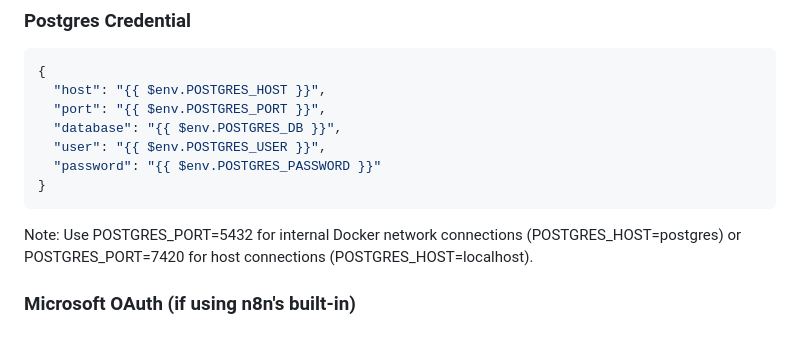
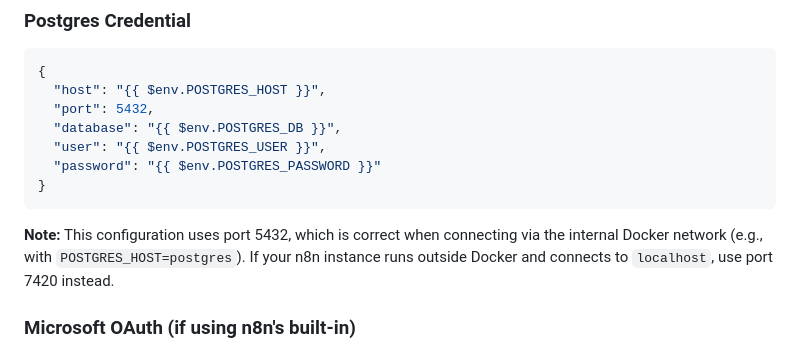
Before and after one commit to drseanwing/DocOrganiser, a Markdown page: document-organizer-v2/docs/PROMPT_4_N8N_WORKFLOWS.md, the part around the change. Rendered like a GitHub page.

Commit message:
Use hardcoded port in n8n workflow credential config with clear documentation
Co-authored-by: drseanwing <216366250+drseanwing@users.noreply.github.com>

````diff
--- a/document-organizer-v2/docs/PROMPT_4_N8N_WORKFLOWS.md
+++ b/document-organizer-v2/docs/PROMPT_4_N8N_WORKFLOWS.md
@@ -521,13 +521,13 @@ Trigger Next Action (if applicable)
 ```json
 {
   "host": "{{ $env.POSTGRES_HOST }}",
-  "port": "{{ $env.POSTGRES_PORT }}",
+  "port": 5432,
   "database": "{{ $env.POSTGRES_DB }}",
   "user": "{{ $env.POSTGRES_USER }}",
   "password": "{{ $env.POSTGRES_PASSWORD }}"
 }
 ```
-Note: Use POSTGRES_PORT=5432 for internal Docker network connections (POSTGRES_HOST=postgres) or POSTGRES_PORT=7420 for host connections (POSTGRES_HOST=localhost).
+**Note:** This configuration uses port 5432, which is correct when connecting via the internal Docker network (e.g., with `POSTGRES_HOST=postgres`). If your n8n instance runs outside Docker and connects to `localhost`, use port 7420 instead.
 
 ### Microsoft OAuth (if using n8n's built-in)
 - Configure in n8n UI
````
